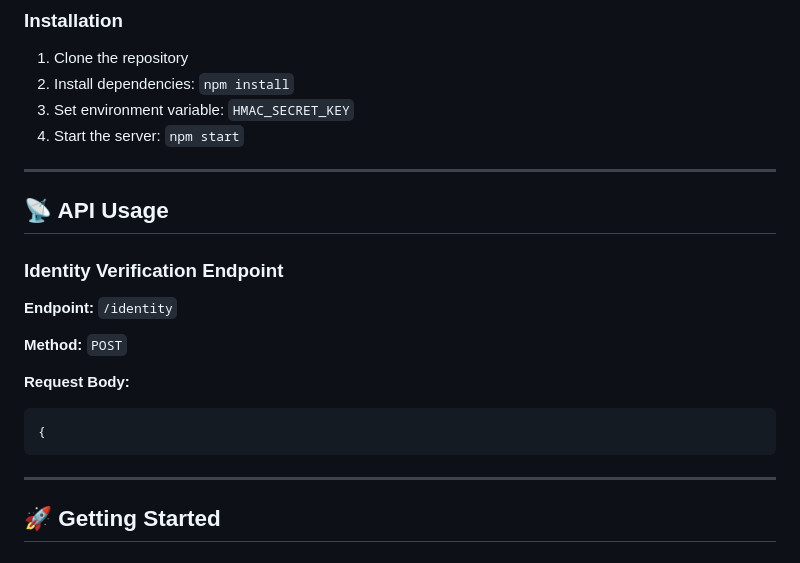
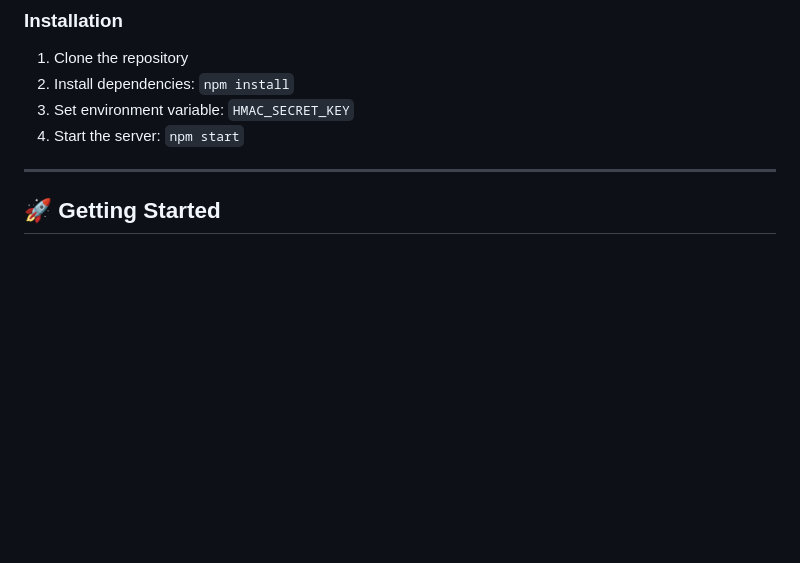
Before and after one commit to ankurDelta4/Visitor-Identity-Verification, a Markdown page: Readme.md, the part around the change. Rendered like a GitHub page; blank space fills up the shorter version.

````diff
--- a/Readme.md
+++ b/Readme.md
@@ -75,20 +75,6 @@ This system provides secure identity verification for visitors using HMAC token
 
 ---
 
-## 📡 API Usage
-
-### Identity Verification Endpoint
-
-**Endpoint:** `/identity`
-
-**Method:** `POST`
-
-**Request Body:**
-```json
-{
-```
-
----
 
 ## 🚀 Getting Started
 
````
